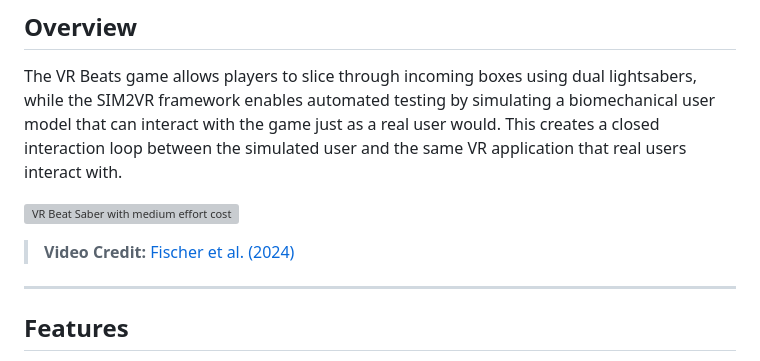
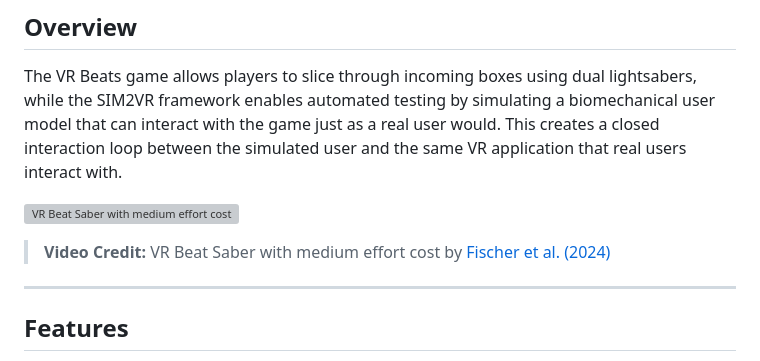
Before and after one commit to Leahh147/VR-beat-saber, a Markdown page: README.md, the part around the change. GitHub-like rendering; grey boxes are pictures that could not be loaded.

```diff
--- a/README.md
+++ b/README.md
@@ -9,7 +9,7 @@ This project extends the Beat Saber-style VR game in the **SIM2VR** framework wi
 The VR Beats game allows players to slice through incoming boxes using dual lightsabers, while the SIM2VR framework enables automated testing by simulating a biomechanical user model that can interact with the game just as a real user would. This creates a closed interaction loop between the simulated user and the same VR application that real users interact with.
 
 ![VR Beat Saber with medium effort cost](./beatsvr_neural_1e2.gif)
-> **Video Credit:** [Fischer et al. (2024)](https://github.com/fl0fischer/sim2vr)
+> **Video Credit:** VR Beat Saber with medium effort cost by [Fischer et al. (2024)](https://github.com/fl0fischer/sim2vr)
 
 ---
 
```
